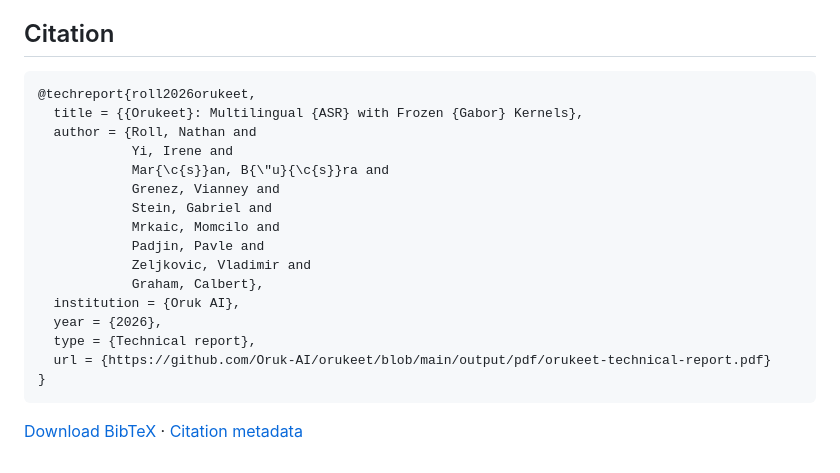
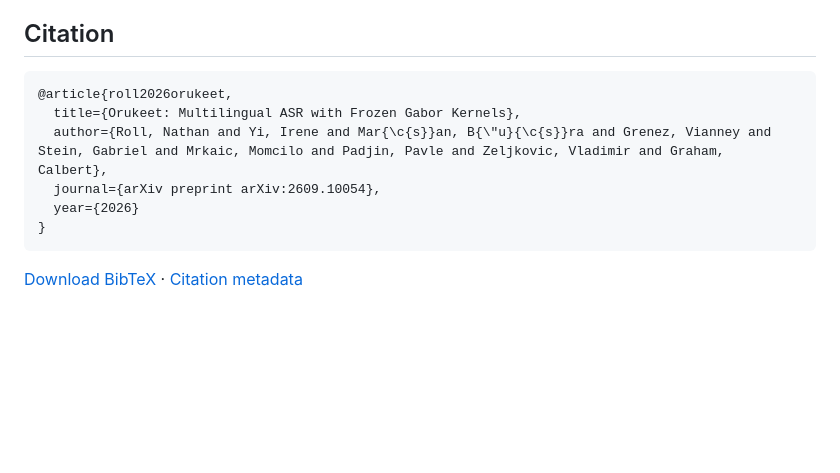
Before and after one commit to Oruk-AI/orukeet, a Markdown page: README.md, the part around the change. Drawn GitHub-style; blank space fills up the shorter version.

````diff
--- a/README.md
+++ b/README.md
@@ -186,21 +186,11 @@ Code: MIT. Weights and fitted kernels: CC BY-SA 4.0, retaining NVIDIA's foundati
 ## Citation
 
 ```bibtex
-@techreport{roll2026orukeet,
-  title = {{Orukeet}: Multilingual {ASR} with Frozen {Gabor} Kernels},
-  author = {Roll, Nathan and
-            Yi, Irene and
-            Mar{\c{s}}an, B{\"u}{\c{s}}ra and
-            Grenez, Vianney and
-            Stein, Gabriel and
-            Mrkaic, Momcilo and
-            Padjin, Pavle and
-            Zeljkovic, Vladimir and
-            Graham, Calbert},
-  institution = {Oruk AI},
-  year = {2026},
-  type = {Technical report},
-  url = {https://github.com/Oruk-AI/orukeet/blob/main/output/pdf/orukeet-technical-report.pdf}
+@article{roll2026orukeet,
+  title={Orukeet: Multilingual ASR with Frozen Gabor Kernels},
+  author={Roll, Nathan and Yi, Irene and Mar{\c{s}}an, B{\"u}{\c{s}}ra and Grenez, Vianney and Stein, Gabriel and Mrkaic, Momcilo and Padjin, Pavle and Zeljkovic, Vladimir and Graham, Calbert},
+  journal={arXiv preprint arXiv:2609.10054},
+  year={2026}
 }
 ```
 
````
